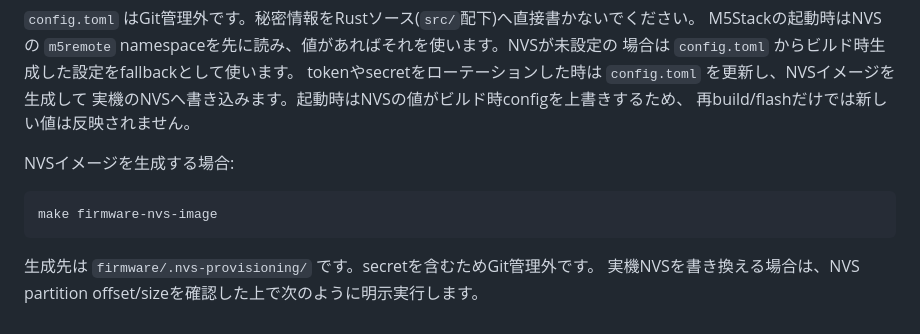
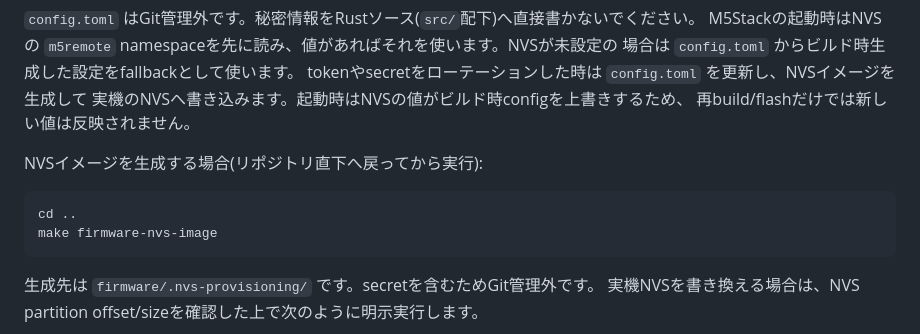
Before and after one commit to zaichu/m5stack-pc-remote, a Markdown page: README.md, the part around the change. Drawn GitHub-style.

Commit message:
docs: NVS手順の実行ディレクトリを明記
README.md は `cd firmware` の後にルート Makefile のターゲット
`make firmware-nvs-image` と `scripts/provision-firmware-nvs.py` を
続けて書いていたため、firmware/ 内で実行すると失敗する。
`cd ..` を挟んで firmware/README.md と同じ手順に揃える。

Refs #229

Generated with [Devin](https://devin.ai)

Co-Authored-By: Devin <158243242+devin-ai-integration[bot]@users.noreply.github.com>

````diff
--- a/README.md
+++ b/README.md
@@ -68,9 +68,10 @@ tokenやsecretをローテーションした時は `config.toml` を更新し、
 実機のNVSへ書き込みます。起動時はNVSの値がビルド時configを上書きするため、
 再build/flashだけでは新しい値は反映されません。
 
-NVSイメージを生成する場合:
+NVSイメージを生成する場合(リポジトリ直下へ戻ってから実行):
 
 ```bash
+cd ..
 make firmware-nvs-image
 ```
 
````
